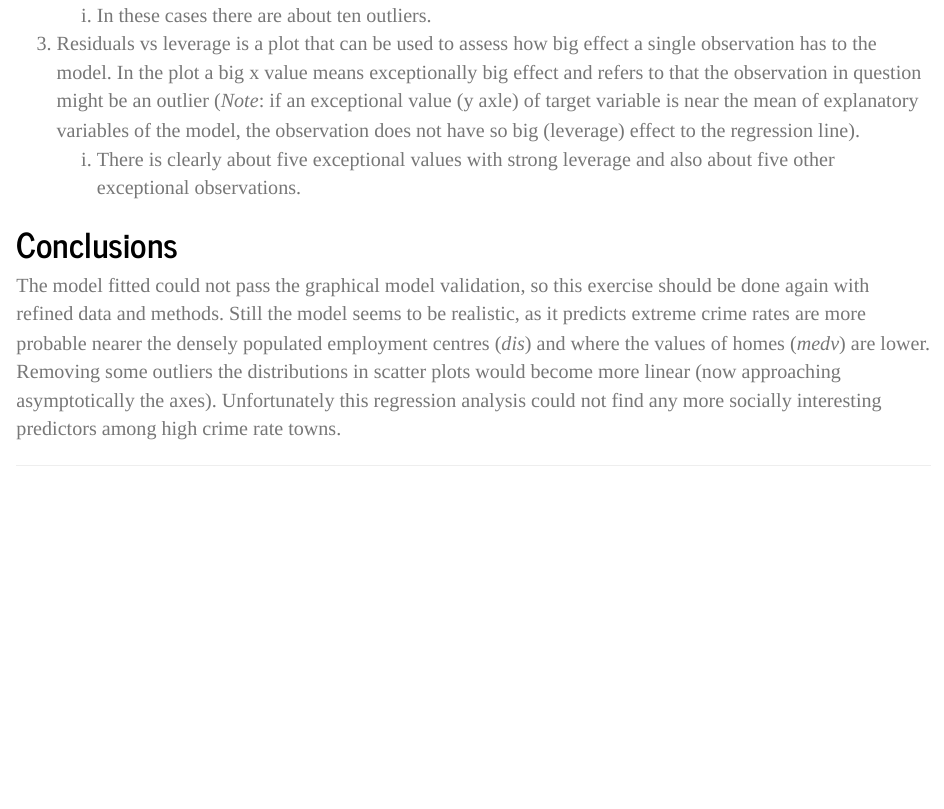
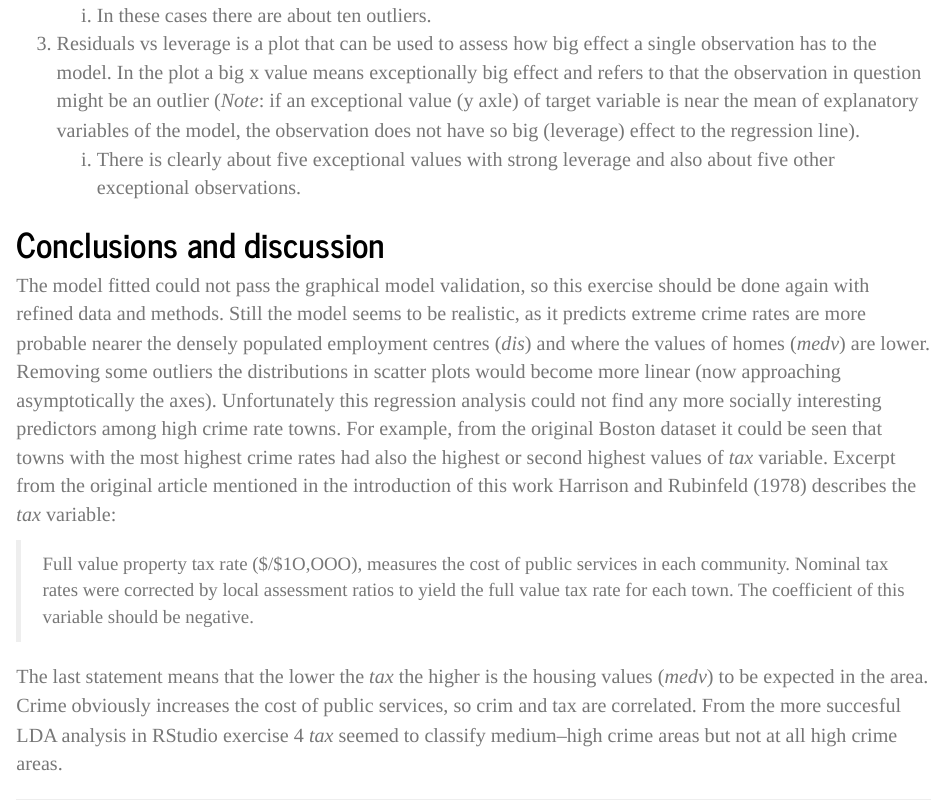
Before and after one commit to daphnia/IODS-final, an R Markdown document (index.Rmd): the page in a window 1100 px wide, from 7480 px down. The pictures show the output file index.html that the author committed with the source, opened offline.

Commit message:
Even after DL, too interesting point from article to be left out of discussion by mistake

```diff
--- a/index.Rmd
+++ b/index.Rmd
@@ -162,8 +162,13 @@ All the plots indicates that there are problems with this model.
     i) There is clearly about five exceptional values with strong leverage and also about five other exceptional observations.
 
 
-#Conclusions
+#Conclusions and discussion
 The model fitted could not pass the graphical model validation, so this exercise should be done again with refined data and methods. Still the model seems to be realistic, as it predicts extreme crime rates are more probable nearer the densely populated employment centres (*dis*) and where the values of homes (*medv*) are lower. Removing some outliers the distributions in scatter plots would become more linear (now approaching asymptotically the axes). Unfortunately this regression analysis could not find any more socially interesting predictors among high crime rate towns.
+For example, from the original Boston dataset it could be seen that towns with the most highest crime rates had also the highest or second highest values of *tax* variable. Excerpt from the original article mentioned in the introduction of this work Harrison and Rubinfeld (1978) describes the *tax* variable:
+
+> Full value property tax rate ($/$1O,OOO), measures the cost of public services in each community. Nominal tax rates were corrected by local assessment ratios to yield the full value tax rate for each town. The coefficient of this variable should be negative.
+
+The last statement means that the lower the *tax* the higher is the housing values (*medv*) to be expected in the area. Crime obviously increases the cost of public services, so crim and tax are correlated. From the more succesful LDA analysis in RStudio exercise 4 *tax* seemed to classify medium–high crime areas but not at all high crime areas.
 
 ***
 The last time this document was knitted: `r date()`.
```
Also changed, not shown: index.html.
